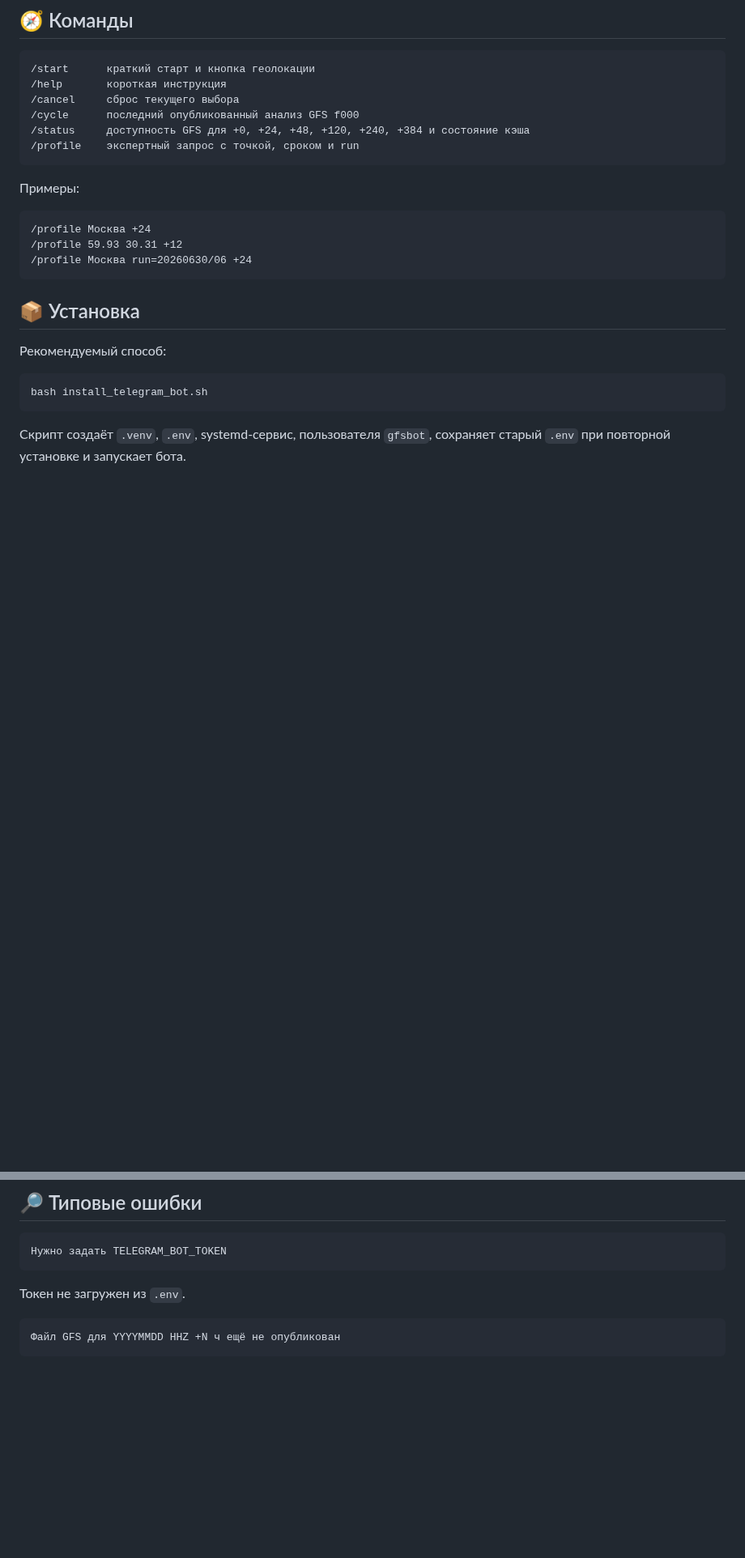
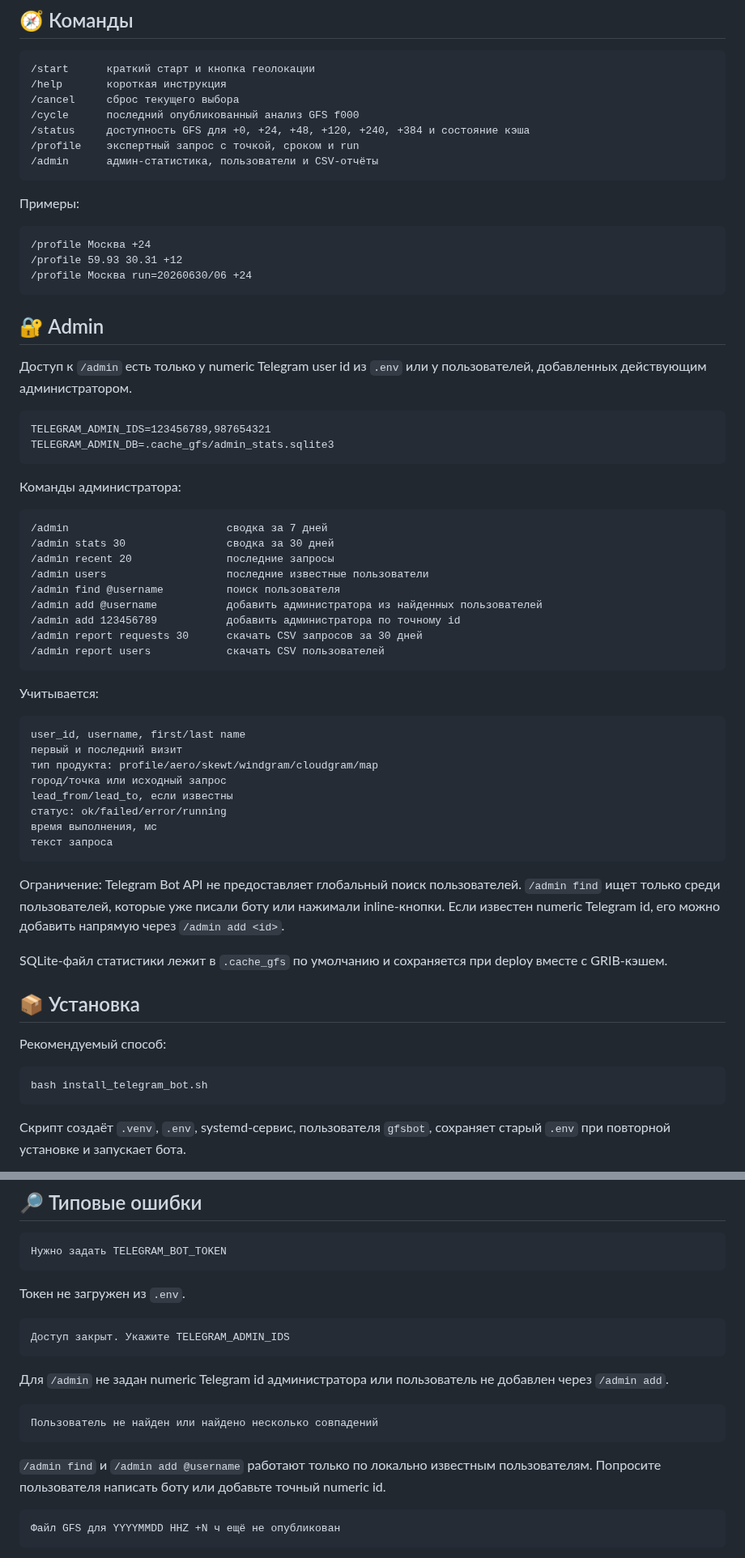
Before and after one commit to f2re/gfs_profile, a Markdown page: TELEGRAM_BOT.md, 2 parts joined by grey strips. Shown at 81% size. Drawn GitHub-style; blank space fills up the shorter version.

Commit message:
docs: описать admin меню Telegram

````diff
--- a/TELEGRAM_BOT.md
+++ b/TELEGRAM_BOT.md
@@ -70,6 +70,7 @@
 /cycle      последний опубликованный анализ GFS f000
 /status     доступность GFS для +0, +24, +48, +120, +240, +384 и состояние кэша
 /profile    экспертный запрос с точкой, сроком и run
+/admin      админ-статистика, пользователи и CSV-отчёты
 ```
 
 Примеры:
@@ -79,6 +80,46 @@
 /profile 59.93 30.31 +12
 /profile Москва run=20260630/06 +24
 ```
+
+## 🔐 Admin
+
+Доступ к `/admin` есть только у numeric Telegram user id из `.env` или у пользователей, добавленных действующим администратором.
+
+```text
+TELEGRAM_ADMIN_IDS=123456789,987654321
+TELEGRAM_ADMIN_DB=.cache_gfs/admin_stats.sqlite3
+```
+
+Команды администратора:
+
+```text
+/admin                         сводка за 7 дней
+/admin stats 30                сводка за 30 дней
+/admin recent 20               последние запросы
+/admin users                   последние известные пользователи
+/admin find @username          поиск пользователя
+/admin add @username           добавить администратора из найденных пользователей
+/admin add 123456789           добавить администратора по точному id
+/admin report requests 30      скачать CSV запросов за 30 дней
+/admin report users            скачать CSV пользователей
+```
+
+Учитывается:
+
+```text
+user_id, username, first/last name
+первый и последний визит
+тип продукта: profile/aero/skewt/windgram/cloudgram/map
+город/точка или исходный запрос
+lead_from/lead_to, если известны
+статус: ok/failed/error/running
+время выполнения, мс
+текст запроса
+```
+
+Ограничение: Telegram Bot API не предоставляет глобальный поиск пользователей. `/admin find` ищет только среди пользователей, которые уже писали боту или нажимали inline-кнопки. Если известен numeric Telegram id, его можно добавить напрямую через `/admin add <id>`.
+
+SQLite-файл статистики лежит в `.cache_gfs` по умолчанию и сохраняется при deploy вместе с GRIB-кэшем.
 
 ## 📦 Установка
 
@@ -183,6 +226,16 @@ python -m unittest discover -s tests
 Токен не загружен из `.env`.
 
 ```text
+Доступ закрыт. Укажите TELEGRAM_ADMIN_IDS
+```
+Для `/admin` не задан numeric Telegram id администратора или пользователь не добавлен через `/admin add`.
+
+```text
+Пользователь не найден или найдено несколько совпадений
+```
+`/admin find` и `/admin add @username` работают только по локально известным пользователям. Попросите пользователя написать боту или добавьте точный numeric id.
+
+```text
 Файл GFS для YYYYMMDD HHZ +N ч ещё не опубликован
 ```
 Нужный forecast lead ещё не опубликован. Без фиксированного `run=...` бот сам откатывается на предыдущий опубликованный цикл.
````
Also changed, not shown: other parts of TELEGRAM_BOT.md (+2 -0 lines).
